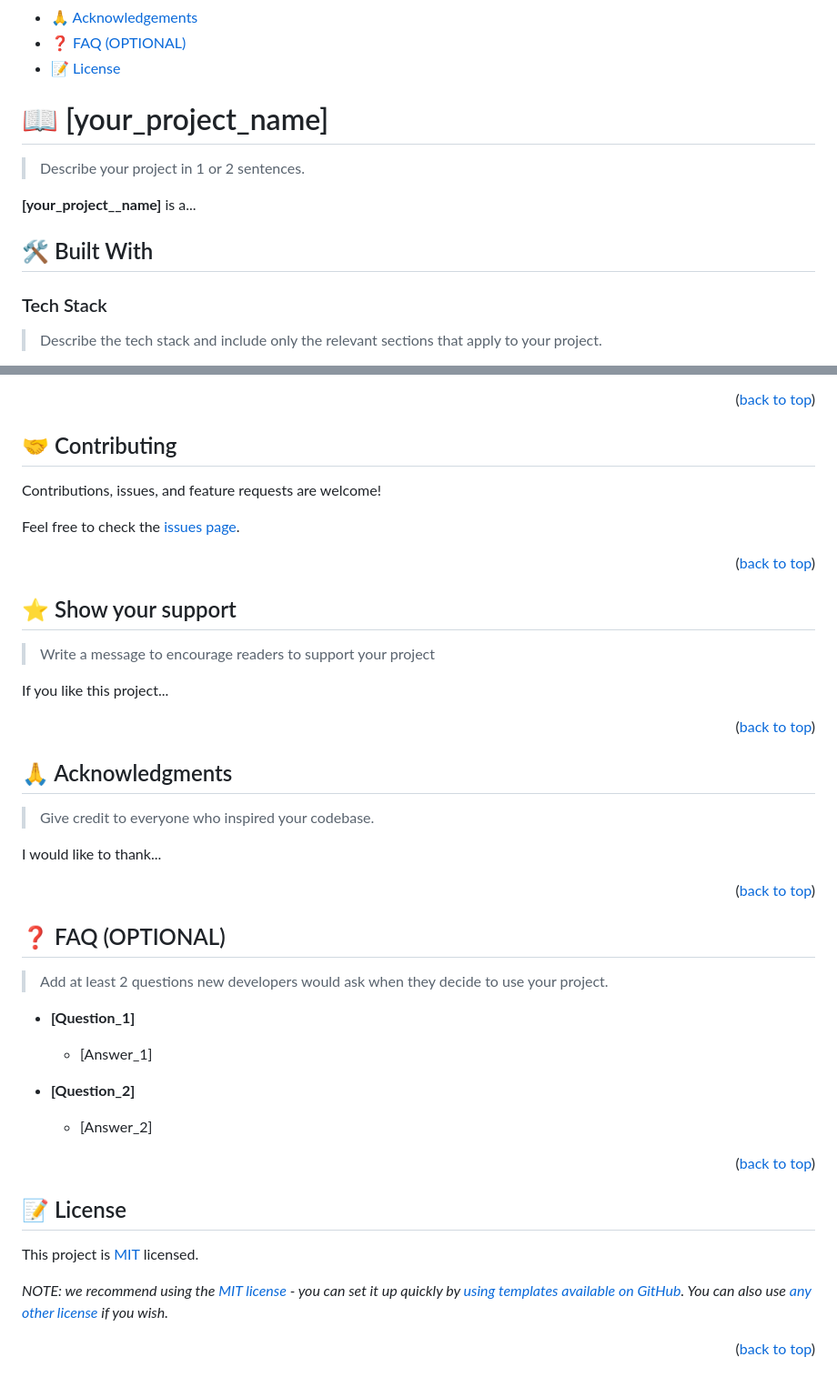
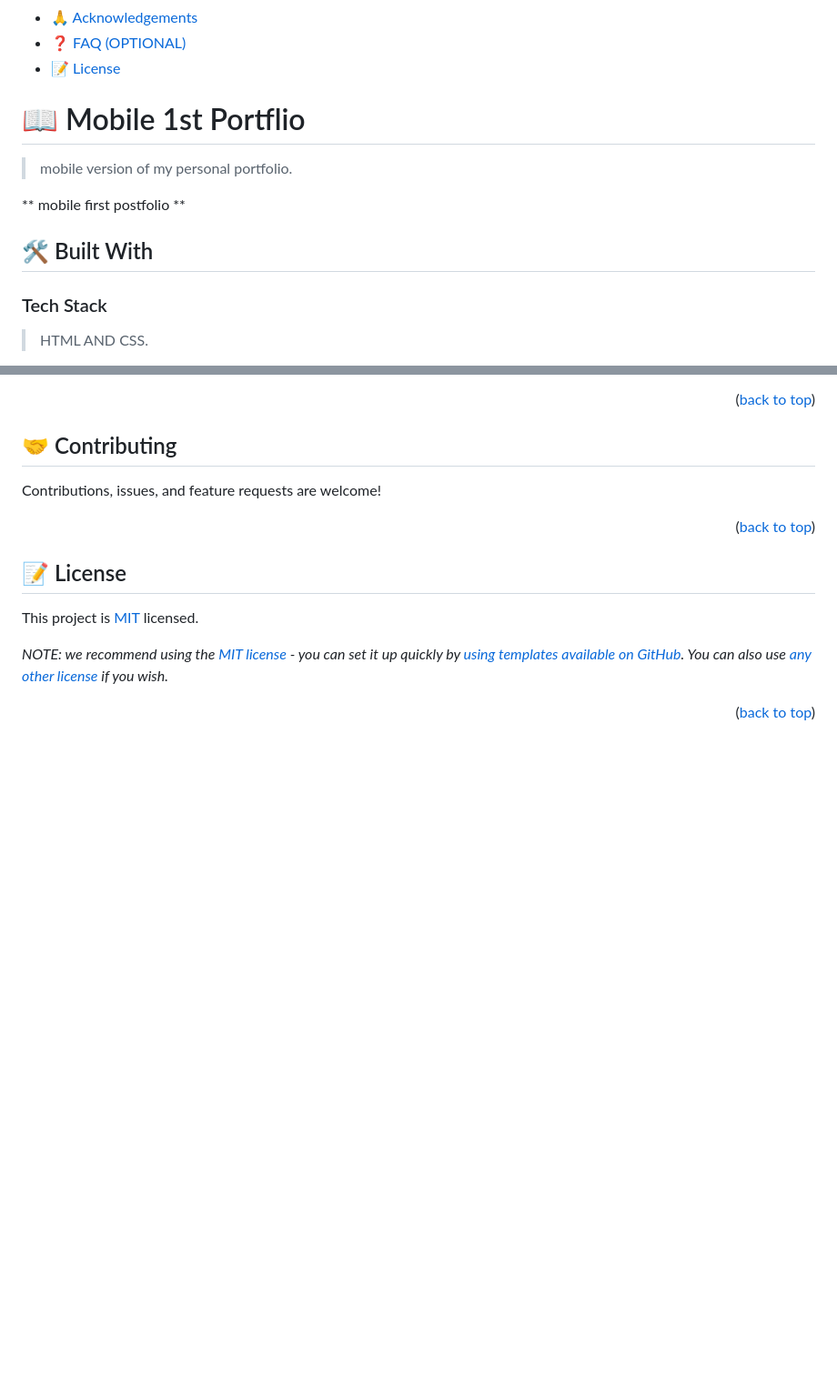
Before and after one commit to techmoves/mob-porfolio, a Markdown page: README.md, 2 parts joined by grey strips. Shown at 91% size. Drawn GitHub-style; blank space fills up the shorter version.

```diff
--- a/README.md
+++ b/README.md
@@ -58,17 +58,22 @@ After you're finished please remove all the comments and instructions!
 - [❓ FAQ (OPTIONAL)](#faq)
 - [📝 License](#license)
 
+
+
+
+
+
 <!-- PROJECT DESCRIPTION -->
 
-# 📖 [your_project_name] <a name="about-project"></a>
+# 📖 Mobile 1st Portflio <a name="about-project"></a>
 
-> Describe your project in 1 or 2 sentences.
+> mobile version of my personal portfolio.
 
-**[your_project__name]** is a...
+** mobile first postfolio **
 
 ## 🛠 Built With <a name="built-with"></a>
 
 ### Tech Stack <a name="tech-stack"></a>
 
-> Describe the tech stack and include only the relevant sections that apply to your project.
+> HTML AND CSS.
 
@@ -237,45 +130,8 @@ Example:
 
 Contributions, issues, and feature requests are welcome!
 
-Feel free to check the [issues page](../../issues/).
-
 <p align="right">(<a href="#readme-top">back to top</a>)</p>
 
-<!-- SUPPORT -->
-
-## ⭐️ Show your support <a name="support"></a>
-
-> Write a message to encourage readers to support your project
-
-If you like this project...
-
-<p align="right">(<a href="#readme-top">back to top</a>)</p>
-
-<!-- ACKNOWLEDGEMENTS -->
-
-## 🙏 Acknowledgments <a name="acknowledgements"></a>
-
-> Give credit to everyone who inspired your codebase.
-
-I would like to thank...
-
-<p align="right">(<a href="#readme-top">back to top</a>)</p>
-
-<!-- FAQ (optional) -->
-
-## ❓ FAQ (OPTIONAL) <a name="faq"></a>
-
-> Add at least 2 questions new developers would ask when they decide to use your project.
-
-- **[Question_1]**
-
-  - [Answer_1]
-
-- **[Question_2]**
-
-  - [Answer_2]
-
-<p align="right">(<a href="#readme-top">back to top</a>)</p>
 
 <!-- LICENSE -->
 
```
Also changed, not shown: other parts of README.md (+7 -119 lines).
